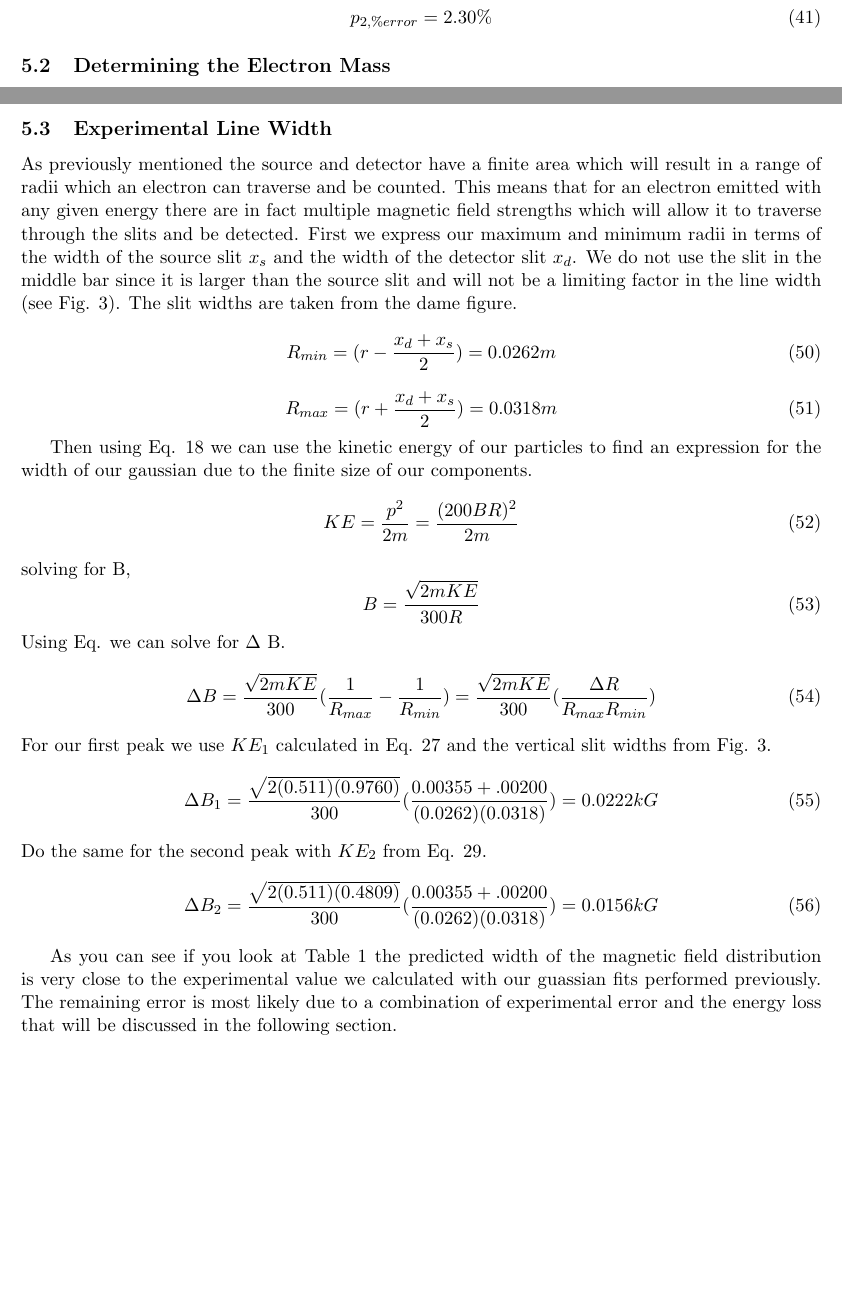
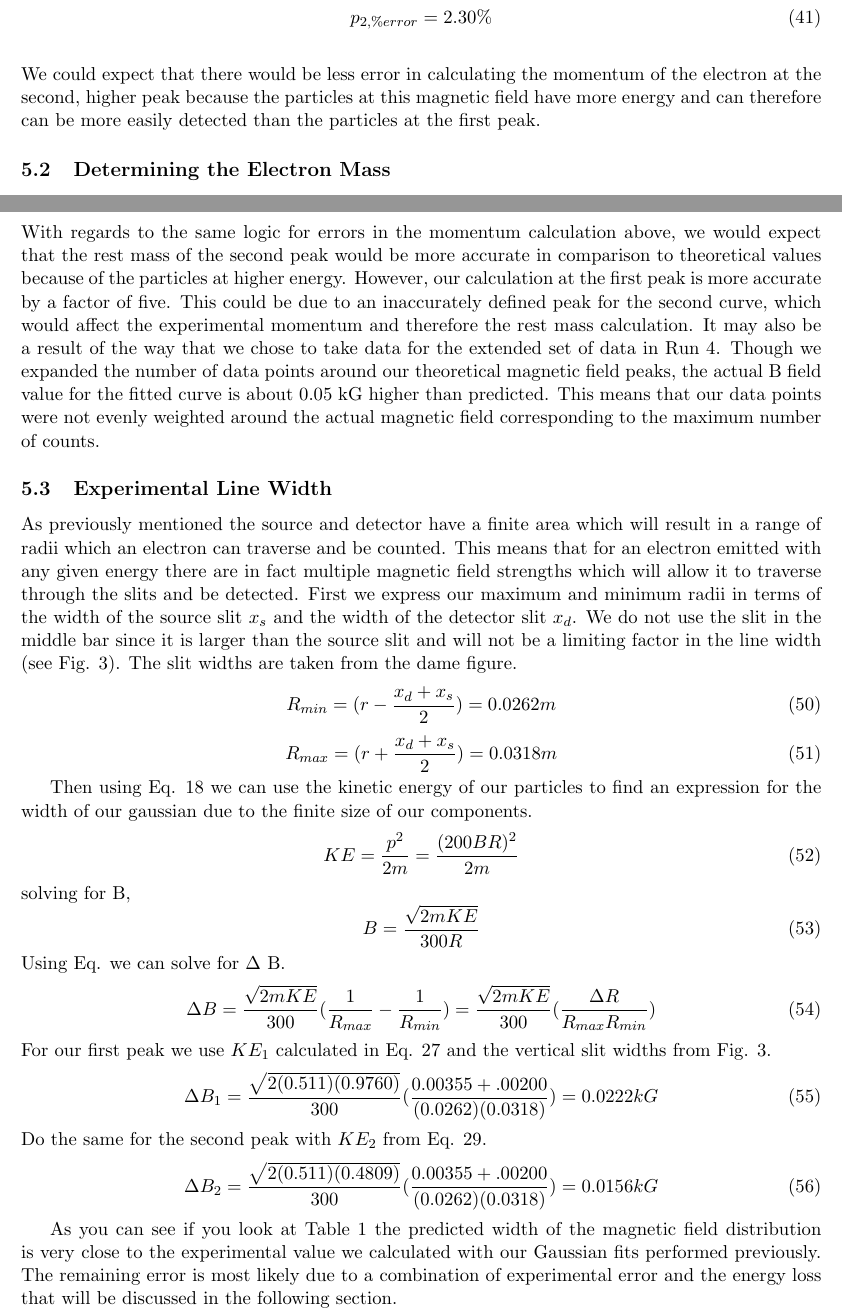
Before and after one commit to BoothDunbar-Brandon/Advanced-Experimental, a LaTeX document (REM.tex): two parts of pages 11 and 12 of 18, joined at a grey line, cut so that both start at the same text, the shorter picture padded with empty space. Compiled offline with pdfLaTeX.

```diff
--- a/REM.tex
+++ b/REM.tex
@@ -212,7 +212,9 @@
 \begin{equation} p_{1,error}=|\frac{1.4374-1.3970}{1.3970}|=0.0289\end{equation}
 \begin{equation} p_{1,\% error}= 2.89 \% \end{equation}
 \begin{equation} p_{2,error}=|\frac{0.8321-0.8517}{0.8517}|=-0.0230\end{equation}
-\begin{equation} p_{2,\% error}= 2.30 \% \end{equation}
+\begin{equation} p_{2,\% error}= 2.30 \% \end{equation}\\
+We could expect that there would be less error in calculating the momentum of the electron at the second, higher peak because the particles at this magnetic field have more energy and can therefore can be more easily detected than the particles at the first peak.
+
 \subsection{Determining the Electron Mass}
 %e
 Rearranging Equation 8 given in the Theory section, we can solve for the rest mass of the electron using theoretical energy values and the momentum calculated directly above:
@@ -227,7 +229,9 @@
 \begin{equation} m_{0,1,error}=|\frac{0.5399-0.511}{0.511}|=0.0565\end{equation}
 \begin{equation} m_{0,1,\%error}=5.65\%\end{equation}
 \begin{equation} m_{0,2,error}=|\frac{0.3809-0.511}{0.511}|=-0.2546\end{equation}
-\begin{equation} m_{0,2,\%error}=25.46\%\end{equation}
+\begin{equation} m_{0,2,\%error}=25.46\%\end{equation}\\
+With regards to the same logic for errors in the momentum calculation above, we would expect that the rest mass of the second peak would be more accurate in comparison to theoretical values because of the particles at higher energy. However, our calculation at the first peak is more accurate by a factor of five. This could be due to an inaccurately defined peak for the second curve, which would affect the experimental momentum and therefore the rest mass calculation. It may also be a result of the way that we chose to take data for the extended set of data in Run 4. Though we expanded the number of data points around our theoretical magnetic field peaks, the actual B field value for the fitted curve is about 0.05 kG higher than predicted. This means that our data points were not evenly weighted around the actual magnetic field corresponding to the maximum number of counts.
+
 \subsection{Experimental Line Width}
 As previously mentioned the source and detector have a finite area which will result in a range of radii which an electron can traverse and be counted. This means that for an electron emitted with any given energy there are in fact multiple magnetic field strengths which will allow it to traverse through the slits and be detected. First we express our maximum and minimum radii in terms of the width of the source slit $x_s$ and the width of the detector slit $x_d$.  We do not use the slit in the middle bar since it is larger than the source slit and will not be a limiting factor in the line width (see Fig. 3). The slit widths are taken from the dame figure.
 \begin{equation}
@@ -258,7 +262,7 @@
 \Delta B_{2} = \frac{\sqrt{2(0.511)(0.4809)}}{300}(\frac{0.00355 + .00200}{(0.0262)(0.0318)}) = 0.0156 kG
 \end{equation}
 
-As you can see if you look at Table 1 the predicted width of the magnetic field distribution is very close to the experimental value we calculated with our guassian fits performed previously.  The remaining error is most likely due to a combination of experimental error and the energy loss that will be discussed in the following section.
+As you can see if you look at Table 1 the predicted width of the magnetic field distribution is very close to the experimental value we calculated with our Gaussian fits performed previously.  The remaining error is most likely due to a combination of experimental error and the energy loss that will be discussed in the following section.
 
 \subsection {Energy Loss}
 Since the experiment is not performed in a vacuum there is a finite energy loss due to collisions and interactions with other particles as the electron traverses its arc.  This energy loss, $dE$, per distance traveled, $ds$ is given by the formula below \cite{bethe}:
```
Also changed, not shown: REM.tex (8 more changed lines).
